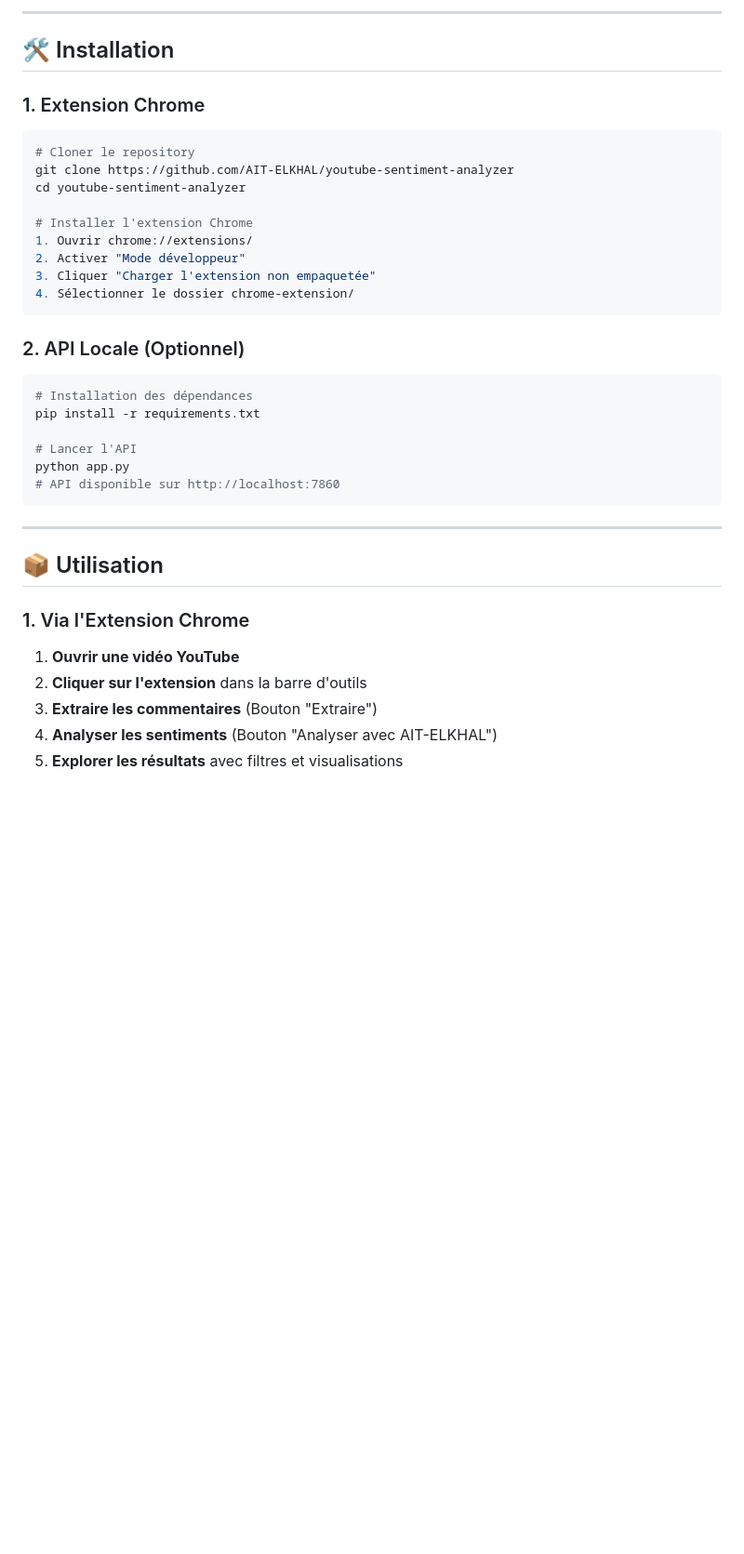
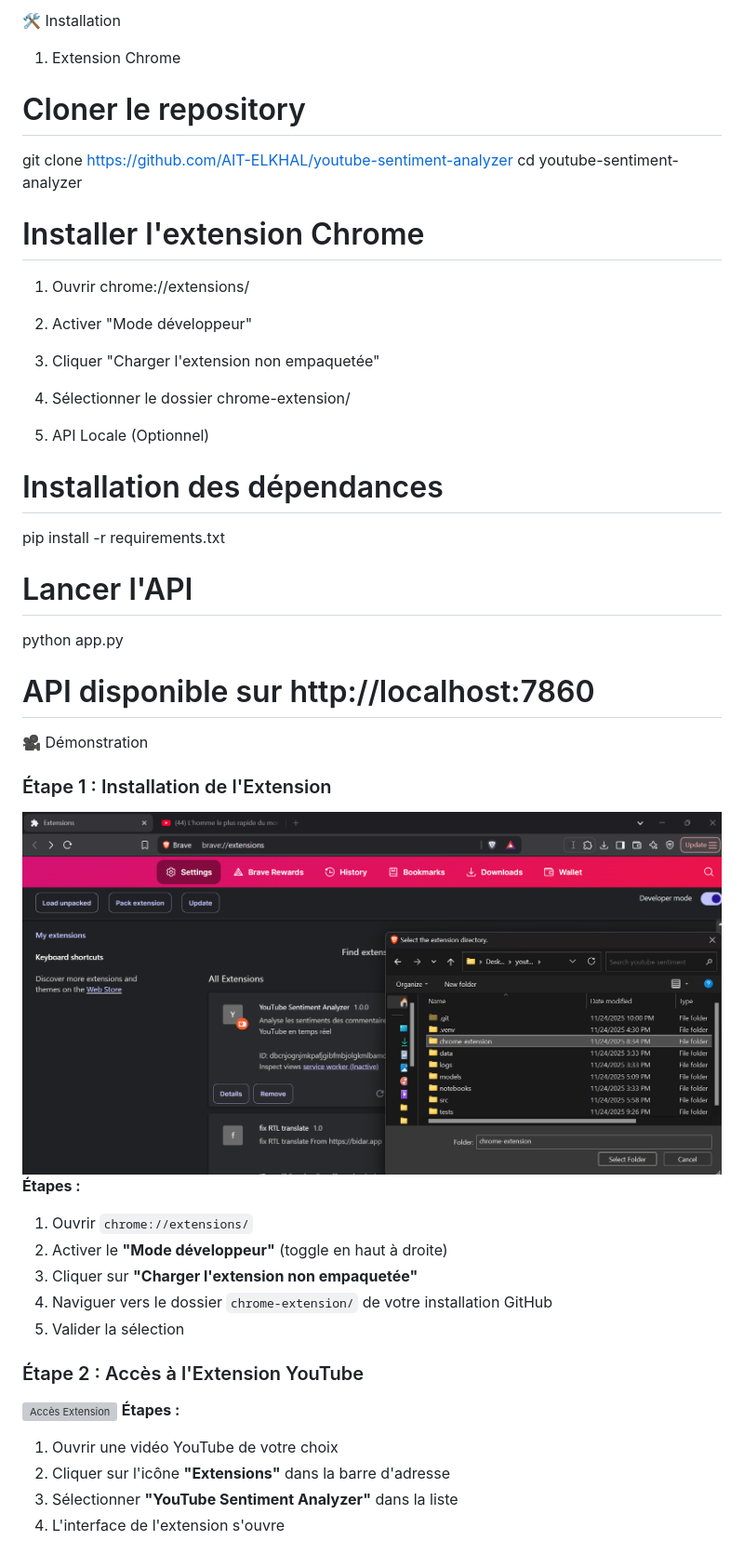
Before and after one commit to Ait-Elkhal/youtube-sentiment-analyzer, a Markdown page: README.md, the part around the change printed below. Shown: that part at 93% size. GitHub-like rendering; blank space fills up the shorter version; grey boxes are pictures that could not be loaded.

````diff
--- a/README.md
+++ b/README.md
@@ -71,10 +59,6 @@ Système MLOps complet pour l'analyse automatique des sentiments des commentaire
 
----
-
-## 🛠️ Installation
-
-### 1. Extension Chrome
-```bash
+🛠️ Installation
+1. Extension Chrome
 # Cloner le repository
 git clone https://github.com/AIT-ELKHAL/youtube-sentiment-analyzer
 cd youtube-sentiment-analyzer
@@ -84,26 +68,31 @@ cd youtube-sentiment-analyzer
 2. Activer "Mode développeur"
 3. Cliquer "Charger l'extension non empaquetée"
 4. Sélectionner le dossier chrome-extension/
-```
 
-### 2. API Locale (Optionnel)
-```bash
+2. API Locale (Optionnel)
 # Installation des dépendances
 pip install -r requirements.txt
 
 # Lancer l'API
 python app.py
 # API disponible sur http://localhost:7860
-```
 
----
+🎥 Démonstration
 
-## 📦 Utilisation
+### Étape 1 : Installation de l'Extension
+![Installation Extension](images/install-extension.png)
+**Étapes :**
+1. Ouvrir `chrome://extensions/`
+2. Activer le **"Mode développeur"** (toggle en haut à droite)
+3. Cliquer sur **"Charger l'extension non empaquetée"**
+4. Naviguer vers le dossier `chrome-extension/` de votre installation GitHub
+5. Valider la sélection
 
-### 1. Via l'Extension Chrome
-1. **Ouvrir une vidéo YouTube**
-2. **Cliquer sur l'extension** dans la barre d'outils
-3. **Extraire les commentaires** (Bouton "Extraire")
-4. **Analyser les sentiments** (Bouton "Analyser avec AIT-ELKHAL")
-5. **Explorer les résultats** avec filtres et visualisations
+### Étape 2 : Accès à l'Extension YouTube
+![Accès Extension](images/access-extension.png)
+**Étapes :**
+1. Ouvrir une vidéo YouTube de votre choix
+2. Cliquer sur l'icône **"Extensions"** dans la barre d'adresse
+3. Sélectionner **"YouTube Sentiment Analyzer"** dans la liste
+4. L'interface de l'extension s'ouvre
 
````
Also changed, not shown: other parts of README.md (+122 -117 lines).
